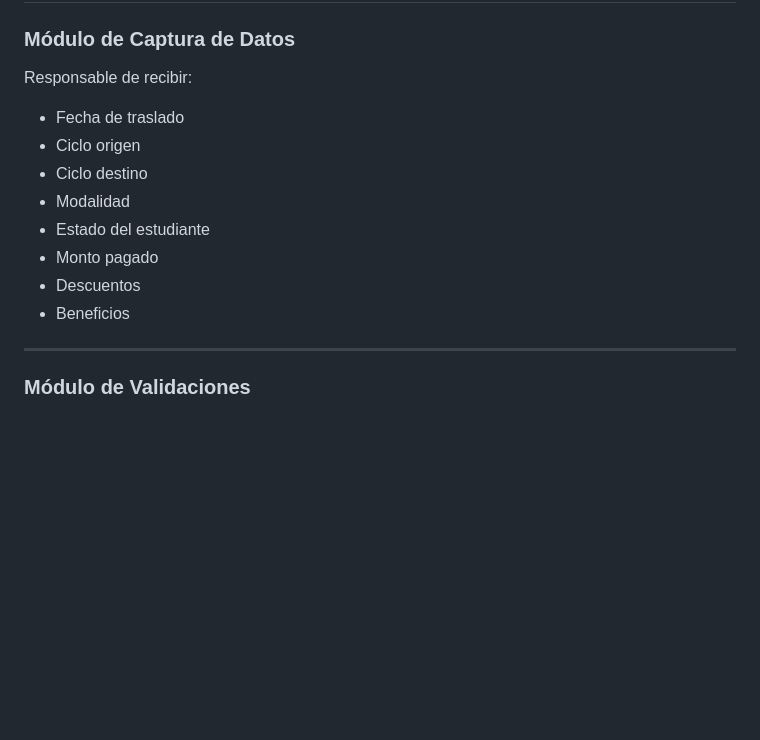
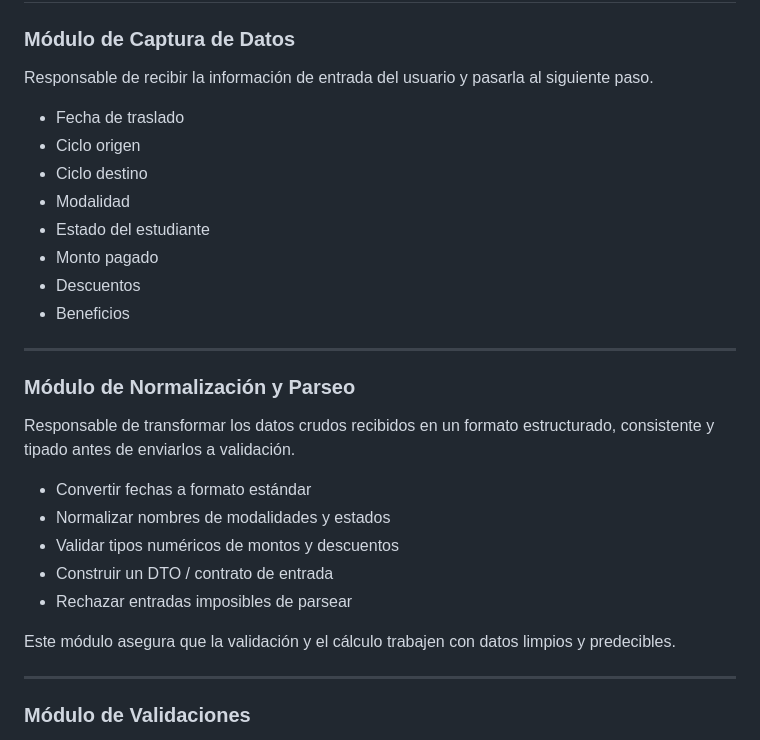
Before and after one commit to wquispe2203/TALLER-SISTEMAS, a Markdown page: .specify/memory/plan.md, the part around the change. GitHub-like rendering; blank space fills up the shorter version.

Commit message:
plan.md: normalizacion y parseo de datos

```diff
--- a/.specify/memory/plan.md
+++ b/.specify/memory/plan.md
@@ -20,7 +20,7 @@ No se contempla almacenamiento histórico de cálculos.
 
 ### Módulo de Captura de Datos
 
-Responsable de recibir:
+Responsable de recibir la información de entrada del usuario y pasarla al siguiente paso.
 
 * Fecha de traslado
 * Ciclo origen
@@ -30,6 +30,20 @@ Responsable de recibir:
 * Monto pagado
 * Descuentos
 * Beneficios
+
+---
+
+### Módulo de Normalización y Parseo
+
+Responsable de transformar los datos crudos recibidos en un formato estructurado, consistente y tipado antes de enviarlos a validación.
+
+* Convertir fechas a formato estándar
+* Normalizar nombres de modalidades y estados
+* Validar tipos numéricos de montos y descuentos
+* Construir un DTO / contrato de entrada
+* Rechazar entradas imposibles de parsear
+
+Este módulo asegura que la validación y el cálculo trabajen con datos limpios y predecibles.
 
 ---
 
```
